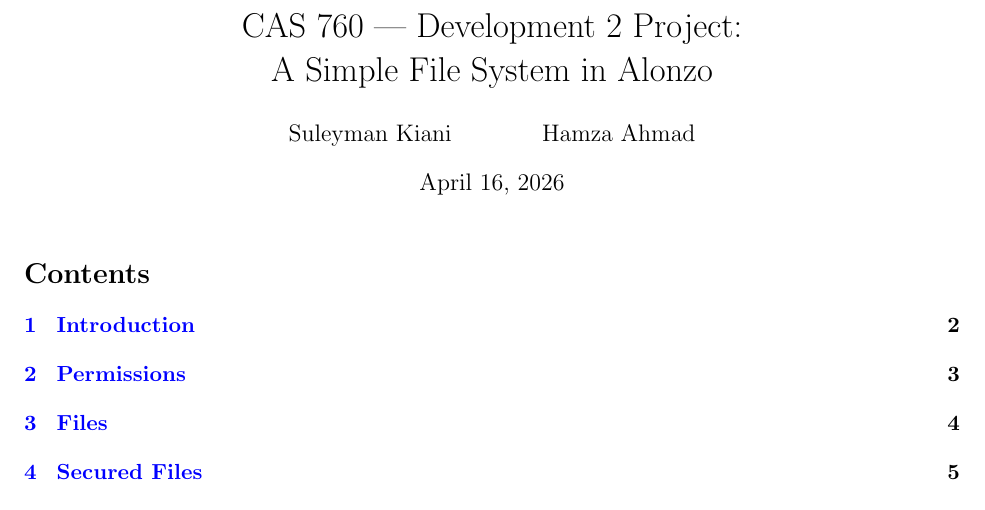
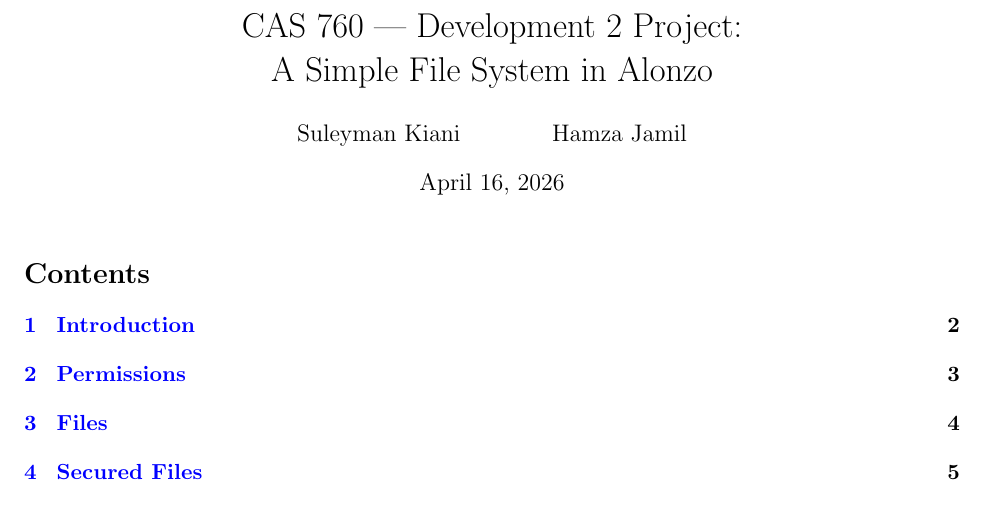
Before and after one commit to kianis4/CAS-760-Development-Project-2, a LaTeX document (main.tex): part of page 1 of 13, cut so that both start at the same text. Compiled offline with pdfLaTeX.

Commit message:
Update main.tex

```diff
--- a/main.tex
+++ b/main.tex
@@ -29,7 +29,7 @@
 
 \title{CAS 760 --- Development 2 Project:\\
        A Simple File System in Alonzo}
-\author{Suleyman Kiani \and Hamza Ahmad}
+\author{Suleyman Kiani \and Hamza Jamil}
 \date{April 16, 2026}
 
 \begin{document}
```
